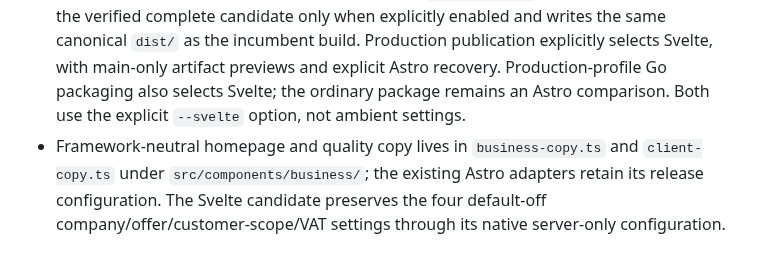
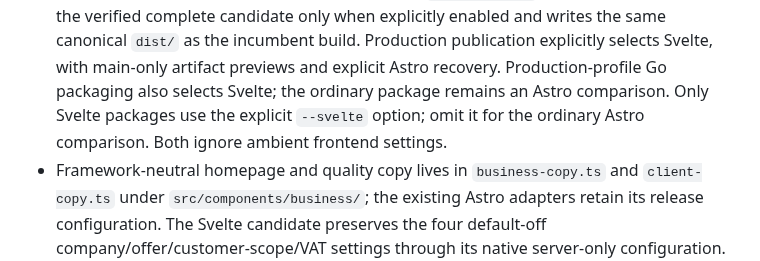
Before and after one commit to devantler-tech/business-site, a Markdown page: AGENTS.md, the part around the change. GitHub-like rendering.

Commit message:
docs(web): clarify the retained Astro package comparison

```diff
--- a/AGENTS.md
+++ b/AGENTS.md
@@ -23,7 +23,8 @@ review/CI/user-path evidence. Never use an admin merge bypass or request Copilot
   explicitly enabled and writes the same canonical `dist/` as the incumbent build. Production
   publication explicitly selects Svelte, with main-only artifact previews and explicit Astro
   recovery. Production-profile Go packaging also selects Svelte; the ordinary package remains
-  an Astro comparison. Both use the explicit `--svelte` option, not ambient settings.
+  an Astro comparison. Only Svelte packages use the explicit `--svelte` option; omit it for the
+  ordinary Astro comparison. Both ignore ambient frontend settings.
 - Framework-neutral homepage and quality copy lives in `business-copy.ts` and `client-copy.ts`
   under `src/components/business/`; the existing Astro adapters retain its release configuration.
   The Svelte candidate preserves the four default-off company/offer/customer-scope/VAT settings
```
